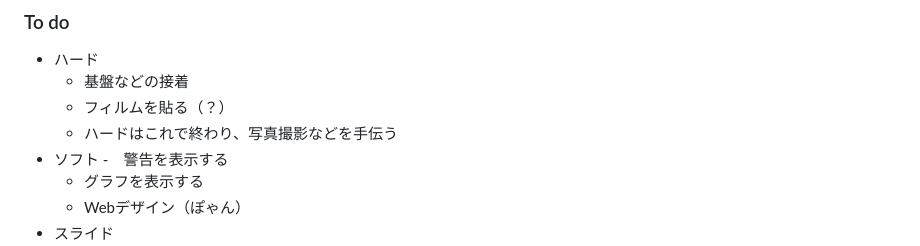
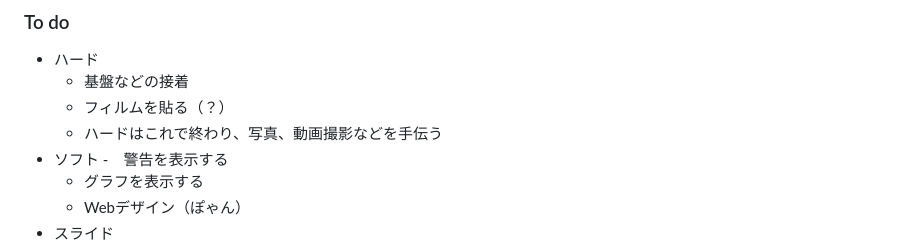
Before and after one commit to OptMist-Tokyo/experiment2024, a Markdown page: diary.md, the part around the change. Rendered like a GitHub page.

```diff
--- a/diary.md
+++ b/diary.md
@@ -208,7 +208,7 @@
 - ハード
   - 基盤などの接着
   - フィルムを貼る（？）
-  - ハードはこれで終わり、写真撮影などを手伝う
+  - ハードはこれで終わり、写真、動画撮影などを手伝う
 - ソフト
   -　警告を表示する
   - グラフを表示する
```
